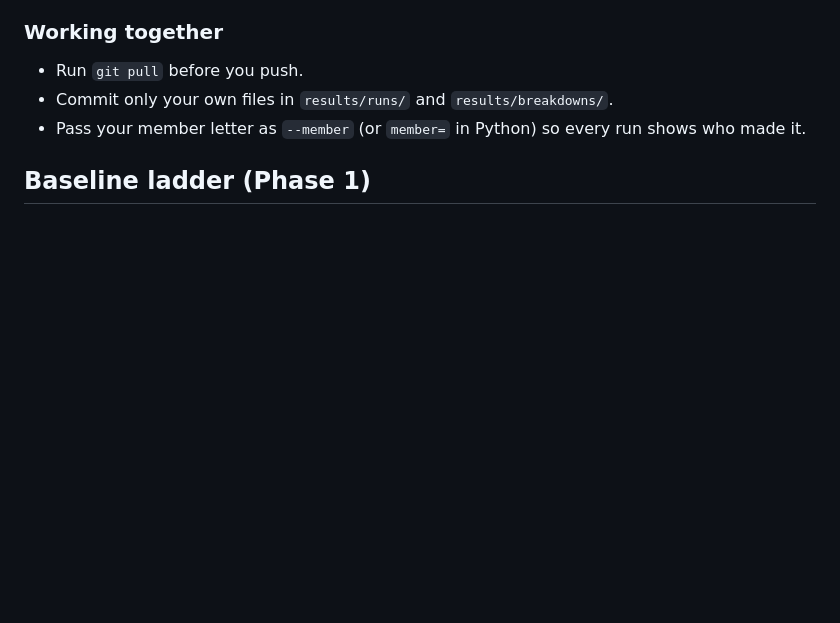
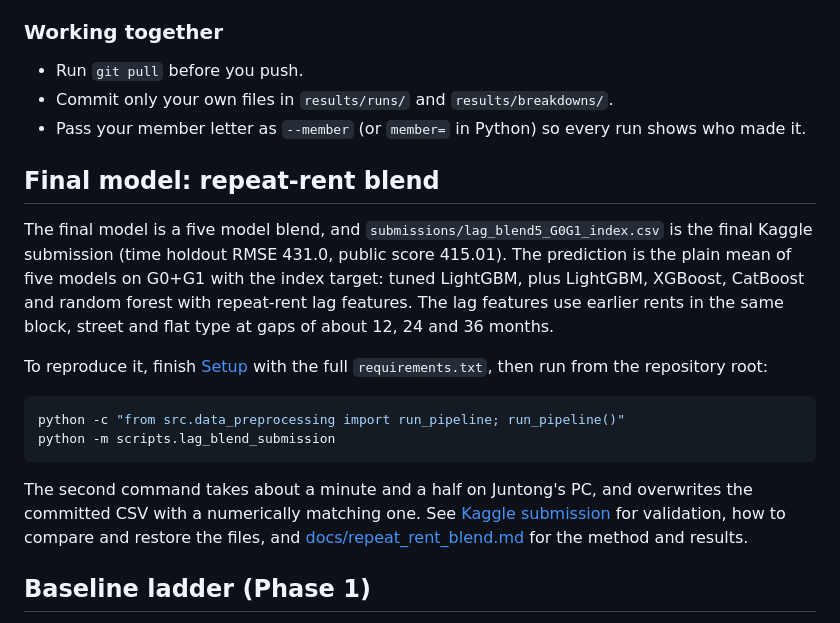
Before and after one commit to Lee-Juntong/CS5228-Project-Singapore-Rent-Prediction, a Markdown page: README.md, the part around the change. Rendered like a GitHub page; blank space fills up the shorter version.

Commit message:
Add a final model section to the README
State what the five model blend is and how to reproduce the final submission near the top, next to Setup.

````diff
--- a/README.md
+++ b/README.md
@@ -31,6 +31,19 @@ Then put the Kaggle files in `data/` and build the processed data as described i
 * Run `git pull` before you push.
 * Commit only your own files in `results/runs/` and `results/breakdowns/`.
 * Pass your member letter as `--member` (or `member=` in Python) so every run shows who made it.
+
+## Final model: repeat-rent blend
+
+The final model is a five model blend, and `submissions/lag_blend5_G0G1_index.csv` is the final Kaggle submission (time holdout RMSE 431.0, public score 415.01). The prediction is the plain mean of five models on G0+G1 with the index target: tuned LightGBM, plus LightGBM, XGBoost, CatBoost and random forest with repeat-rent lag features. The lag features use earlier rents in the same block, street and flat type at gaps of about 12, 24 and 36 months.
+
+To reproduce it, finish [Setup](#setup) with the full `requirements.txt`, then run from the repository root:
+
+```bash
+python -c "from src.data_preprocessing import run_pipeline; run_pipeline()"
+python -m scripts.lag_blend_submission
+```
+
+The second command takes about a minute and a half on Juntong's PC, and overwrites the committed CSV with a numerically matching one. See [Kaggle submission](#kaggle-submission) for validation, how to compare and restore the files, and [docs/repeat_rent_blend.md](docs/repeat_rent_blend.md) for the method and results.
 
 ## Baseline ladder (Phase 1)
 
````
